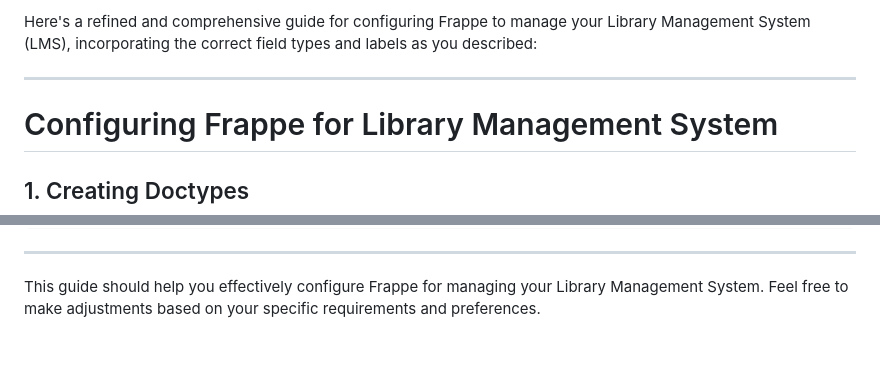
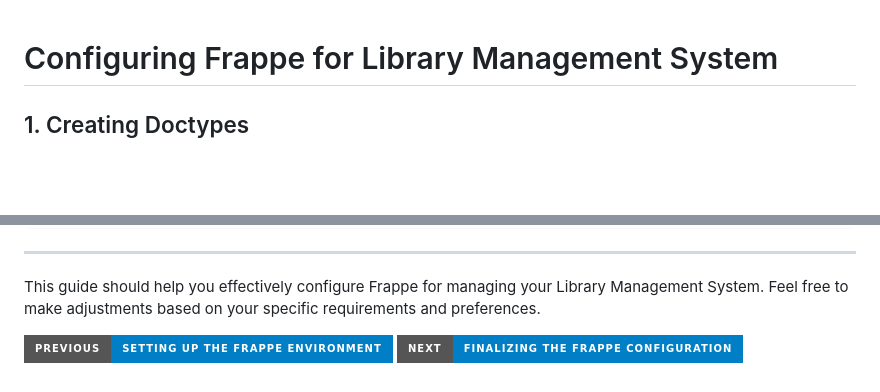
Before and after one commit to mantejjosan/library_management_system, a Markdown page: tutorial/usage_instructions.md, 2 parts joined by grey strips. Drawn GitHub-style; badges without logos; blank space fills up the shorter version.

Commit message:
Update usage_instructions.md
i know the links at the bottom are broken will fix later

```diff
--- a/tutorial/usage_instructions.md
+++ b/tutorial/usage_instructions.md
@@ -1,7 +1,3 @@
-Here's a refined and comprehensive guide for configuring Frappe to manage your Library Management System (LMS), incorporating the correct field types and labels as you described:
-
----
-
 # Configuring Frappe for Library Management System
 
 ## 1. Creating Doctypes
@@ -244,3 +240,6 @@ Add the following code:
 ---
 
 This guide should help you effectively configure Frappe for managing your Library Management System. Feel free to make adjustments based on your specific requirements and preferences.
+
+[![Previous: Configuring the Frappe Environment](https://img.shields.io/badge/Previous-Setting%20Up%20the%20Frappe%20Environment-blue?style=for-the-badge)](setting-up-frappe-environment.md)
+[![Next: Finalizing the Frappe Configuration](https://img.shields.io/badge/Next-Finalizing%20the%20Frappe%20Configuration-blue?style=for-the-badge)](finalizing-frappe-configuration.md)
```
